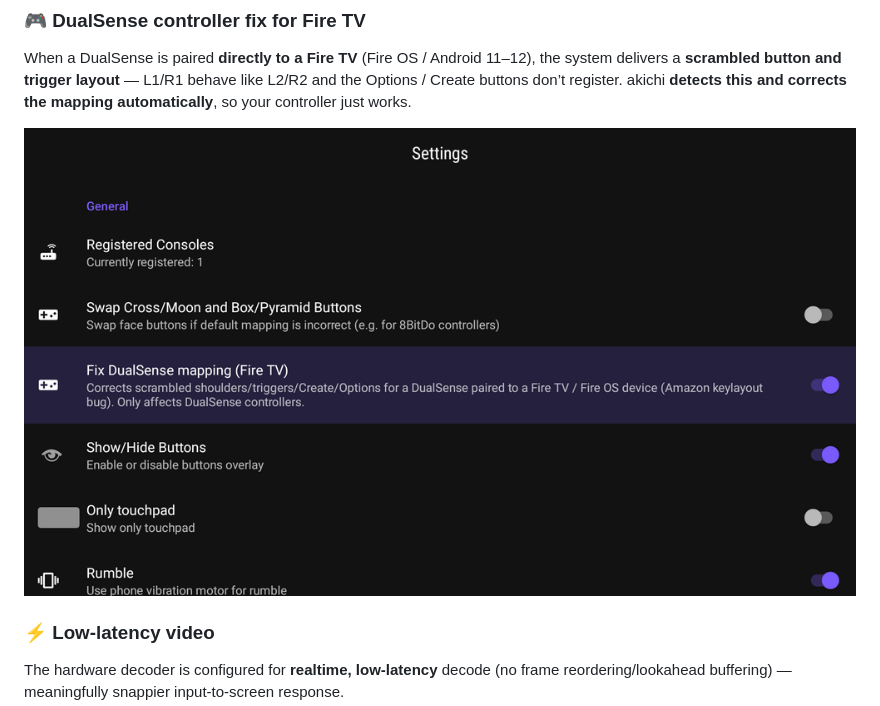
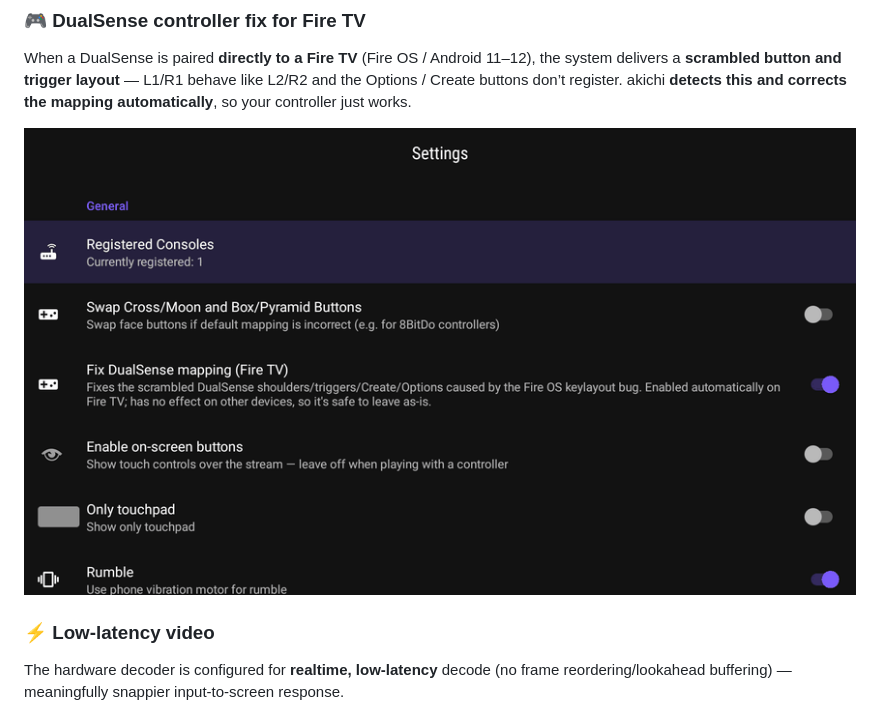
Before and after one commit to vargasvini/akichi, a Markdown page: README.md, the part around the change. GitHub-like rendering; pictures changed too: docs/assets/demo-settings.gif (added).

Commit message:
Add demo GIF (README) + 'Fix DualSense on Fire TV' SEO page, linked from FAQ + sitemap

```diff
--- a/README.md
+++ b/README.md
@@ -34,7 +34,7 @@ delivers a **scrambled button and trigger layout** — L1/R1 behave like L2/R2 a
 Options / Create buttons don’t register. akichi **detects this and corrects the mapping
 automatically**, so your controller just works.
 
-![Settings — Fix DualSense mapping for Fire TV](docs/assets/feat_dualsense.png)
+![Settings — the DualSense fix is on by default on Fire TV](docs/assets/demo-settings.gif)
 
 ### ⚡ Low-latency video
 The hardware decoder is configured for **realtime, low-latency** decode (no frame
```
Also changed, not shown: 3 other files.
